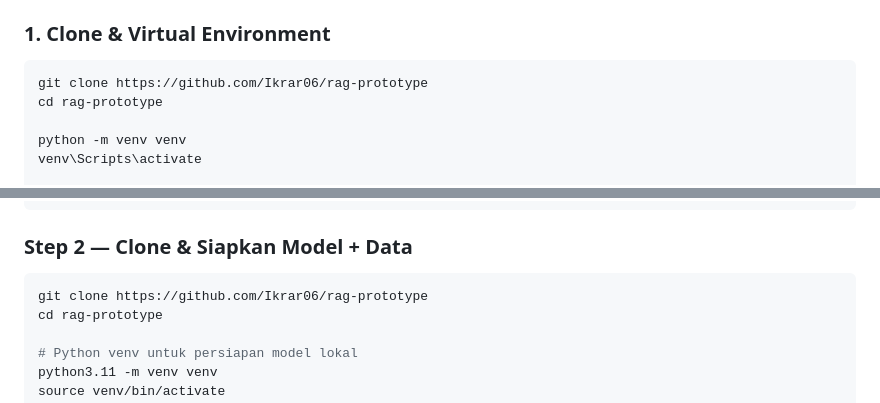
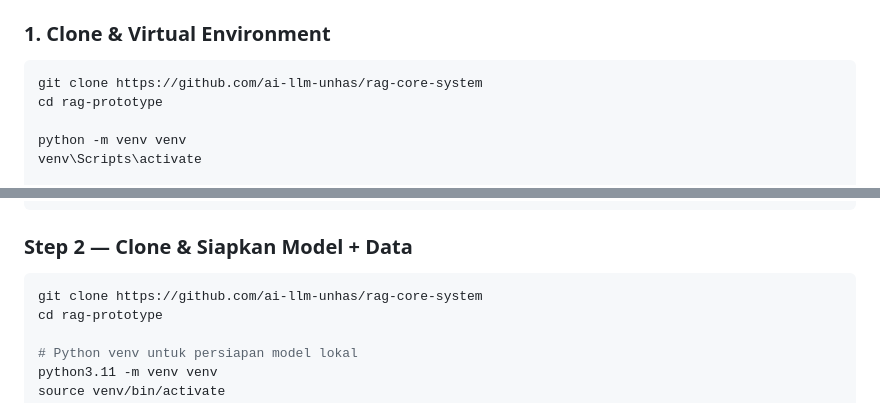
Before and after one commit to Ikrar06/rag-mm-b, a Markdown page: README.md, 2 parts joined by grey strips. GitHub-like rendering.

Commit message:
docs(readme): update clone URL ke repo baru ai-llm-unhas/rag-core-system
Repo personal Ikrar06/rag-prototype sudah di-transfer + rename ke
organization ai-llm-unhas/rag-core-system. Update referensi di README
Setup Dev dan Setup POC supaya clone instruction match URL aktif.

Old URL Ikrar06/rag-prototype tetap auto-redirect ke URL baru selama
~1 tahun (GitHub default), tapi worth update untuk konsistensi.

````diff
--- a/README.md
+++ b/README.md
@@ -376,7 +376,7 @@ Sistem ini didesain untuk 3 level deployment, dari yang paling ringan ke paling
 ### 1. Clone & Virtual Environment
 
 ```powershell
-git clone https://github.com/Ikrar06/rag-prototype
+git clone https://github.com/ai-llm-unhas/rag-core-system
 cd rag-prototype
 
 python -m venv venv
@@ -612,7 +612,7 @@ docker run --rm --gpus all nvidia/cuda:12.2.0-base-ubuntu22.04 nvidia-smi
 ### Step 2 — Clone & Siapkan Model + Data
 
 ```bash
-git clone https://github.com/Ikrar06/rag-prototype
+git clone https://github.com/ai-llm-unhas/rag-core-system
 cd rag-prototype
 
 # Python venv untuk persiapan model lokal
````
